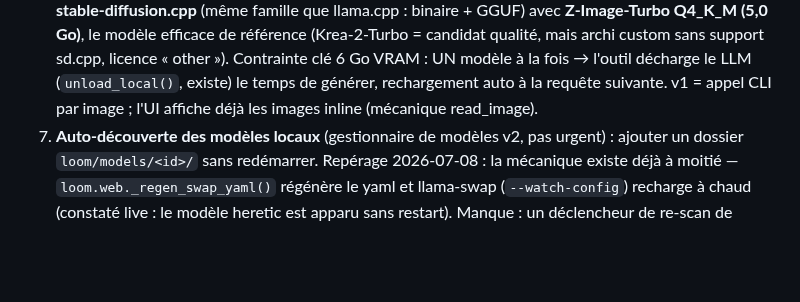
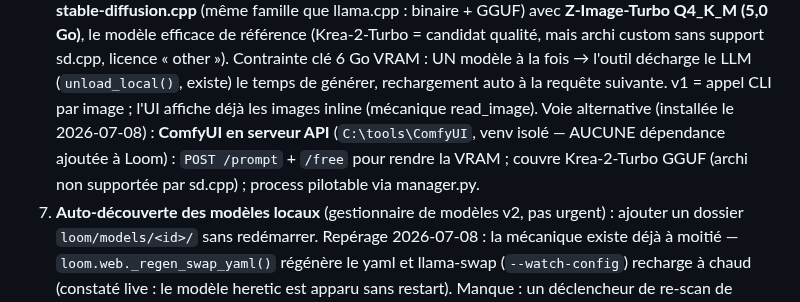
Before and after one commit to Tough-Respawn/loom, a Markdown page: ETAT_PROJET.md, the part around the change. Rendered like a GitHub page; blank space fills up the shorter version.

Commit message:
docs: roadmap generate_image, voie ComfyUI API (venv isole, POST /prompt + /free)

```diff
--- a/ETAT_PROJET.md
+++ b/ETAT_PROJET.md
@@ -177,7 +177,10 @@ d'abord expliquer ce qui a changé depuis le rejet, sinon elle est déjà falsif
    candidat qualité, mais archi custom sans support sd.cpp, licence « other »). Contrainte
    clé 6 Go VRAM : UN modèle à la fois → l'outil décharge le LLM (`unload_local()`, existe)
    le temps de générer, rechargement auto à la requête suivante. v1 = appel CLI par image ;
-   l'UI affiche déjà les images inline (mécanique read_image).
+   l'UI affiche déjà les images inline (mécanique read_image). Voie alternative (installée
+   le 2026-07-08) : **ComfyUI en serveur API** (`C:\tools\ComfyUI`, venv isolé — AUCUNE
+   dépendance ajoutée à Loom) : `POST /prompt` + `/free` pour rendre la VRAM ; couvre
+   Krea-2-Turbo GGUF (archi non supportée par sd.cpp) ; process pilotable via manager.py.
 7. **Auto-découverte des modèles locaux** (gestionnaire de modèles v2, pas urgent) : ajouter un
    dossier `loom/models/<id>/` sans redémarrer. Repérage 2026-07-08 : la mécanique existe
    déjà à moitié — `loom.web._regen_swap_yaml()` régénère le yaml et llama-swap
```
